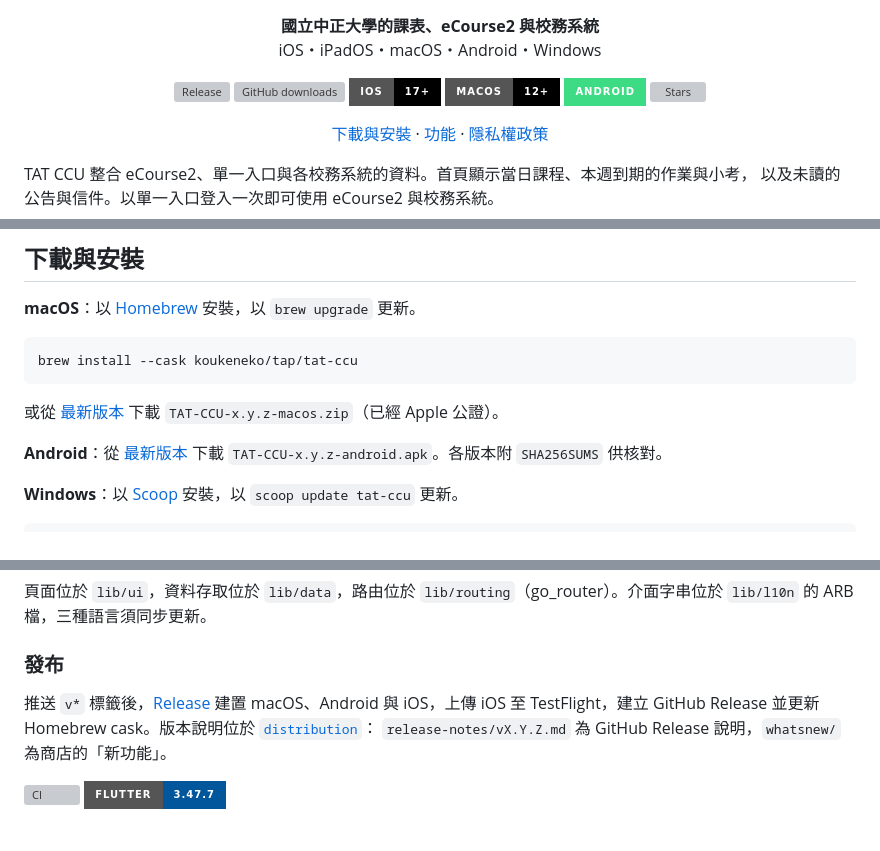
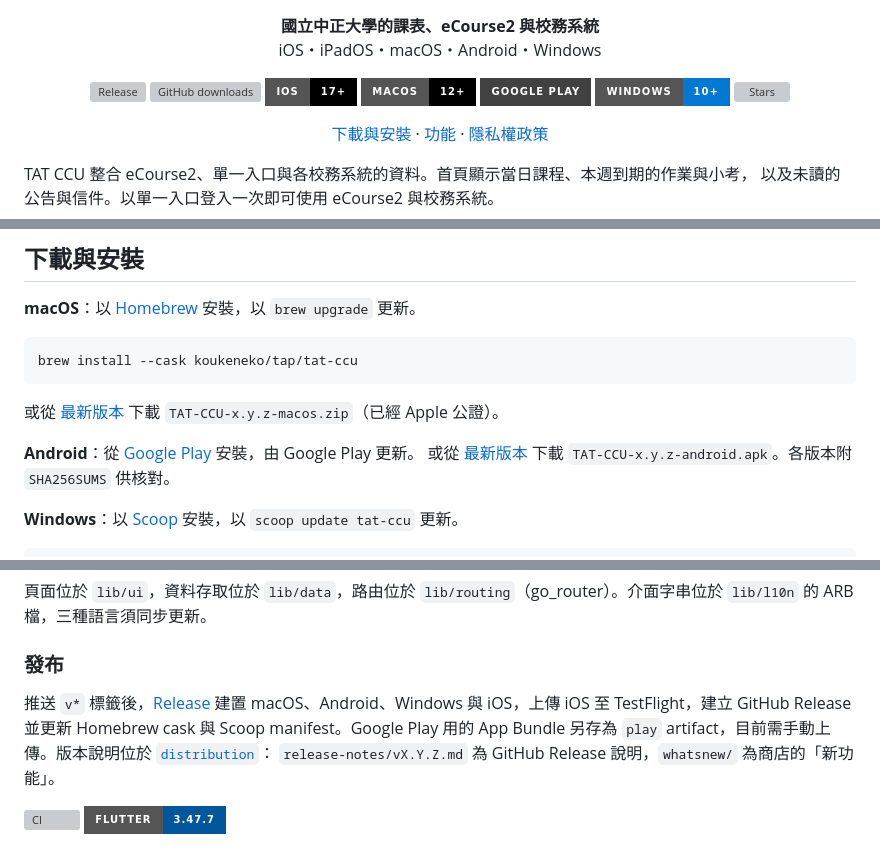
Before and after one commit to KoukeNeko/TAT-CCU, a Markdown page: README.md, 3 parts joined by grey strips. Rendered like a GitHub page; badges without logos; grey boxes are pictures that could not be loaded.

Commit message:
docs: point Android to Google Play and add Windows to the README

```diff
--- a/README.md
+++ b/README.md
@@ -14,7 +14,8 @@
   <a href="https://github.com/KoukeNeko/TAT-CCU/releases"><img alt="GitHub downloads" src="https://img.shields.io/github/downloads/KoukeNeko/TAT-CCU/total?style=for-the-badge&logo=github&label=DOWNLOADS&color=1F4A30"></a>
   <img alt="iOS 17+" src="https://img.shields.io/badge/iOS-17%2B-000000?style=for-the-badge&logo=apple&logoColor=white">
   <img alt="macOS 12+" src="https://img.shields.io/badge/macOS-12%2B-000000?style=for-the-badge&logo=apple&logoColor=white">
-  <img alt="Android" src="https://img.shields.io/badge/ANDROID-3DDC84?style=for-the-badge&logo=android&logoColor=white">
+  <a href="https://play.google.com/store/apps/details?id=io.github.koukeneko.tat_ccu"><img alt="Google Play" src="https://img.shields.io/badge/GOOGLE_PLAY-414141?style=for-the-badge&logo=googleplay&logoColor=white"></a>
+  <img alt="Windows 10+" src="https://img.shields.io/badge/WINDOWS-10%2B-0078D4?style=for-the-badge&logo=windows&logoColor=white">
   <a href="https://github.com/KoukeNeko/TAT-CCU/stargazers"><img alt="Stars" src="https://img.shields.io/github/stars/KoukeNeko/TAT-CCU?style=for-the-badge&logo=github&label=STARS&color=6750A4"></a>
 </p>
 
@@ -100,7 +101,8 @@ brew install --cask koukeneko/tap/tat-ccu
 或從 [最新版本](https://github.com/KoukeNeko/TAT-CCU/releases/latest) 下載
 `TAT-CCU-x.y.z-macos.zip`（已經 Apple 公證）。
 
-**Android**：從 [最新版本](https://github.com/KoukeNeko/TAT-CCU/releases/latest) 下載
+**Android**：從 [Google Play](https://play.google.com/store/apps/details?id=io.github.koukeneko.tat_ccu) 安裝，由 Google Play 更新。
+或從 [最新版本](https://github.com/KoukeNeko/TAT-CCU/releases/latest) 下載
 `TAT-CCU-x.y.z-android.apk`。各版本附 `SHA256SUMS` 供核對。
 
 **Windows**：以 [Scoop](https://scoop.sh) 安裝，以 `scoop update tat-ccu` 更新。
@@ -192,8 +194,9 @@ flutter run
 
 ### 發布
 
-推送 `v*` 標籤後，[Release](.github/workflows/release.yml) 建置 macOS、Android 與 iOS，上傳 iOS 至
-TestFlight，建立 GitHub Release 並更新 Homebrew cask。版本說明位於 [`distribution`](distribution)：
+推送 `v*` 標籤後，[Release](.github/workflows/release.yml) 建置 macOS、Android、Windows 與 iOS，上傳 iOS
+至 TestFlight，建立 GitHub Release 並更新 Homebrew cask 與 Scoop manifest。Google Play 用的 App Bundle
+另存為 `play` artifact，目前需手動上傳。版本說明位於 [`distribution`](distribution)：
 `release-notes/vX.Y.Z.md` 為 GitHub Release 說明，`whatsnew/` 為商店的「新功能」。
 
 <p>
```
